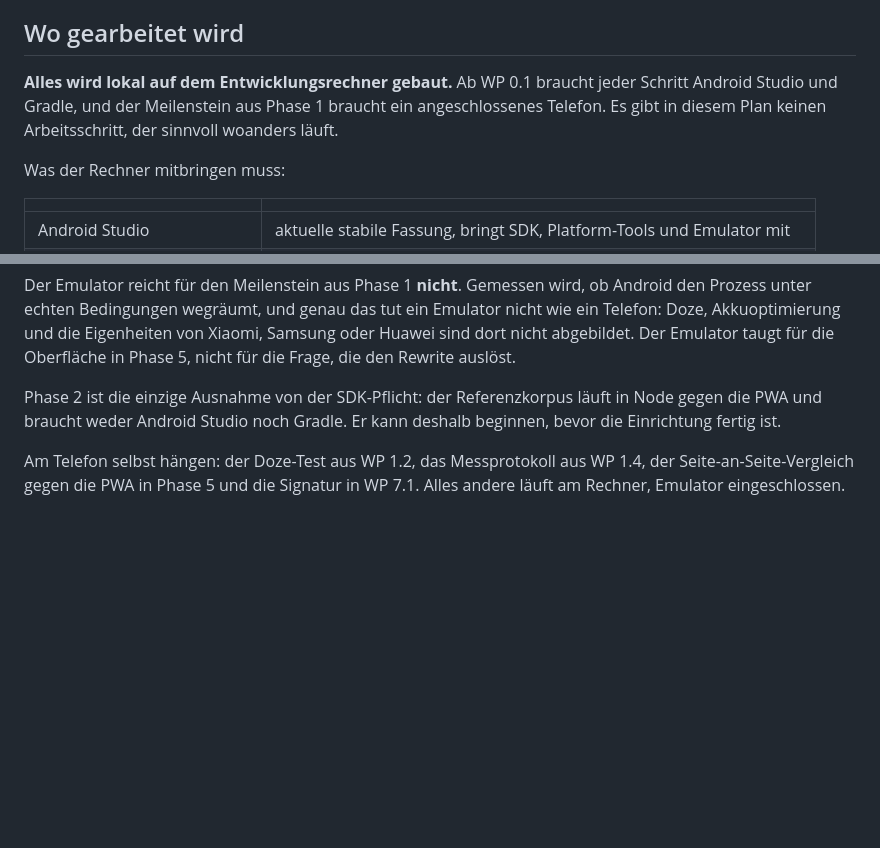
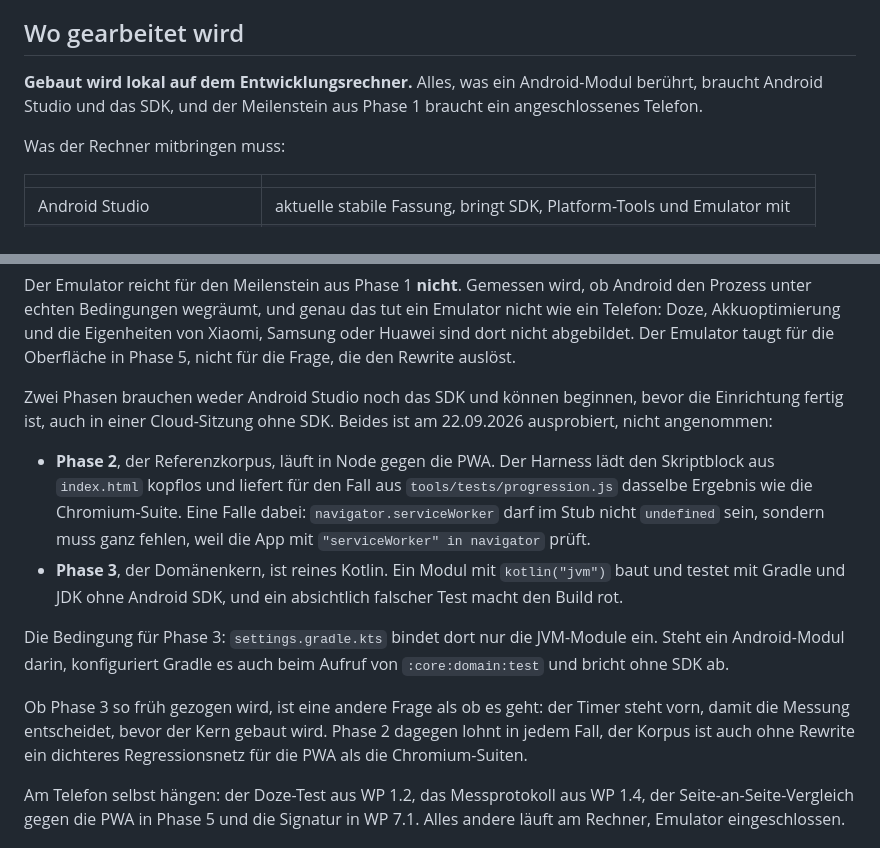
Before and after one commit to AgentK42/HantelKladde-pwa, a Markdown page: docs/kotlin-rewrite-plan.md, 2 parts joined by grey strips. GitHub-like rendering; blank space fills up the shorter version.

Commit message:
Phase 2 und 3 laufen ohne Android Studio, das steht jetzt im Plan
Der Abschnitt "Wo gearbeitet wird" behauptete, kein Arbeitsschritt laufe
sinnvoll woanders als am Entwicklungsrechner. Das ist am 22.09.2026
ausprobiert und widerlegt: der Korpus aus Phase 2 laeuft kopflos in Node
und liefert dasselbe wie die Chromium-Suite, und ein reines Kotlin-Modul
aus Phase 3 baut und testet mit Gradle und JDK ohne Android SDK, ein
falscher Test macht den Build rot.

Aufgenommen sind die zwei Fallen, die dabei auffielen: der Stub fuer
navigator.serviceWorker muss ganz fehlen statt undefined zu sein, und
settings.gradle.kts darf fuer Phase 3 nur die JVM-Module einbinden. Dazu
der Hinweis, dass "es geht" nicht "es wird vorgezogen" heisst: der Timer
steht vorn, damit die Messung vor dem Kern entscheidet. Phase 2 lohnt
dagegen in jedem Fall, weil der Korpus auch der PWA nuetzt.

Co-Authored-By: Claude Opus 5.5 <noreply@anthropic.com>
Claude-Session: https://claude.ai/code/session_011WDz9wooKzadDF5Z4jHHy2

```diff
--- a/docs/kotlin-rewrite-plan.md
+++ b/docs/kotlin-rewrite-plan.md
@@ -72,10 +72,9 @@ Warnung verschwindet, entwertet die Regel.
 
 ## Wo gearbeitet wird
 
-**Alles wird lokal auf dem Entwicklungsrechner gebaut.** Ab WP 0.1 braucht jeder
-Schritt Android Studio und Gradle, und der Meilenstein aus Phase 1 braucht ein
-angeschlossenes Telefon. Es gibt in diesem Plan keinen Arbeitsschritt, der
-sinnvoll woanders läuft.
+**Gebaut wird lokal auf dem Entwicklungsrechner.** Alles, was ein Android-Modul
+berührt, braucht Android Studio und das SDK, und der Meilenstein aus Phase 1
+braucht ein angeschlossenes Telefon.
 
 Was der Rechner mitbringen muss:
 
@@ -95,9 +94,28 @@ Emulator nicht wie ein Telefon: Doze, Akkuoptimierung und die Eigenheiten von
 Xiaomi, Samsung oder Huawei sind dort nicht abgebildet. Der Emulator taugt für
 die Oberfläche in Phase 5, nicht für die Frage, die den Rewrite auslöst.
 
-Phase 2 ist die einzige Ausnahme von der SDK-Pflicht: der Referenzkorpus läuft in
-Node gegen die PWA und braucht weder Android Studio noch Gradle. Er kann deshalb
-beginnen, bevor die Einrichtung fertig ist.
+Zwei Phasen brauchen weder Android Studio noch das SDK und können beginnen,
+bevor die Einrichtung fertig ist, auch in einer Cloud-Sitzung ohne SDK. Beides
+ist am 22.09.2026 ausprobiert, nicht angenommen:
+
+- **Phase 2**, der Referenzkorpus, läuft in Node gegen die PWA. Der Harness lädt
+  den Skriptblock aus `index.html` kopflos und liefert für den Fall aus
+  `tools/tests/progression.js` dasselbe Ergebnis wie die Chromium-Suite. Eine
+  Falle dabei: `navigator.serviceWorker` darf im Stub nicht `undefined` sein,
+  sondern muss ganz fehlen, weil die App mit `"serviceWorker" in navigator`
+  prüft.
+- **Phase 3**, der Domänenkern, ist reines Kotlin. Ein Modul mit
+  `kotlin("jvm")` baut und testet mit Gradle und JDK ohne Android SDK, und ein
+  absichtlich falscher Test macht den Build rot.
+
+Die Bedingung für Phase 3: `settings.gradle.kts` bindet dort nur die JVM-Module
+ein. Steht ein Android-Modul darin, konfiguriert Gradle es auch beim Aufruf von
+`:core:domain:test` und bricht ohne SDK ab.
+
+Ob Phase 3 so früh gezogen wird, ist eine andere Frage als ob es geht: der Timer
+steht vorn, damit die Messung entscheidet, bevor der Kern gebaut wird. Phase 2
+dagegen lohnt in jedem Fall, der Korpus ist auch ohne Rewrite ein dichteres
+Regressionsnetz für die PWA als die Chromium-Suiten.
 
 Am Telefon selbst hängen: der Doze-Test aus WP 1.2, das Messprotokoll aus WP 1.4,
 der Seite-an-Seite-Vergleich gegen die PWA in Phase 5 und die Signatur in WP 7.1.
```
